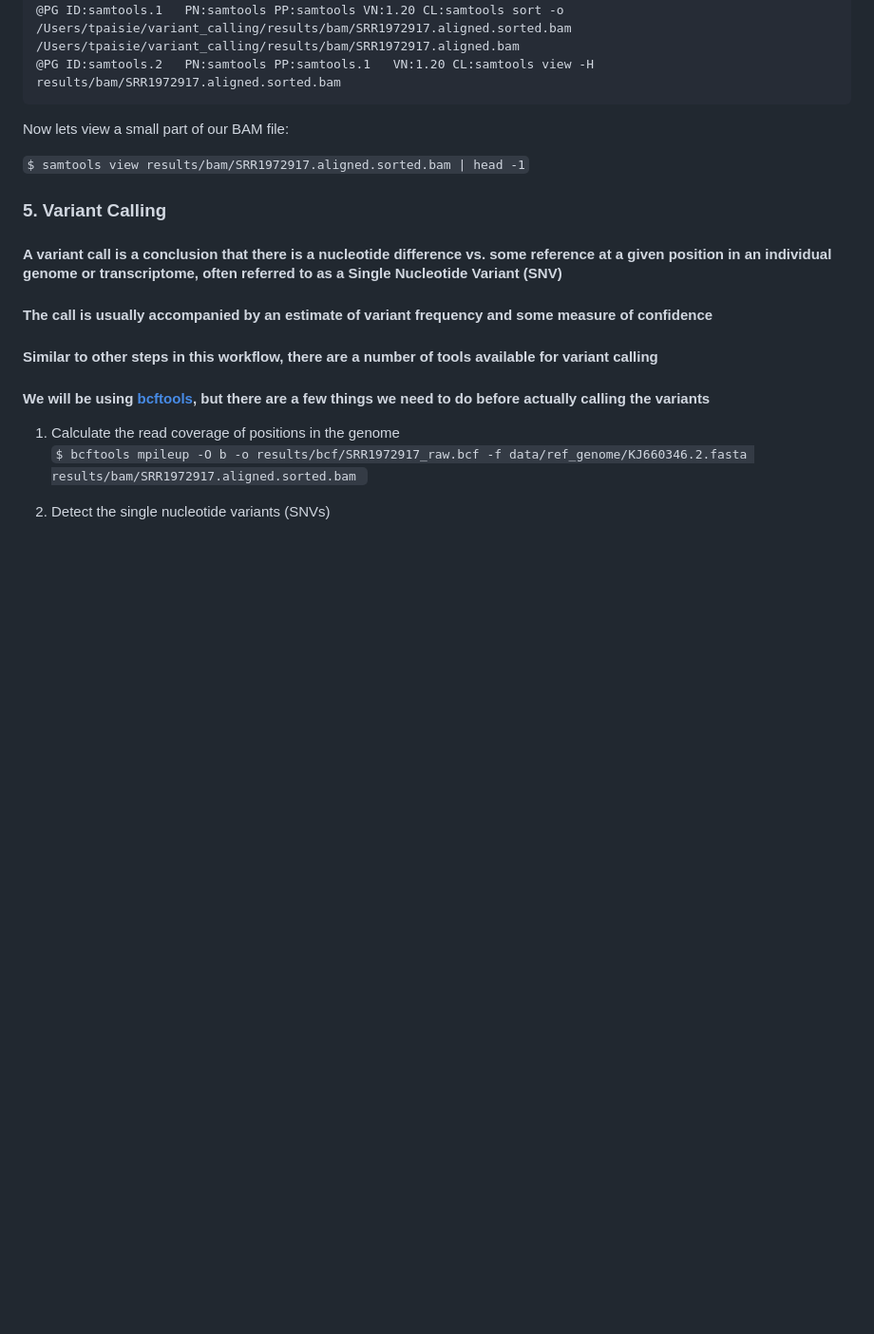
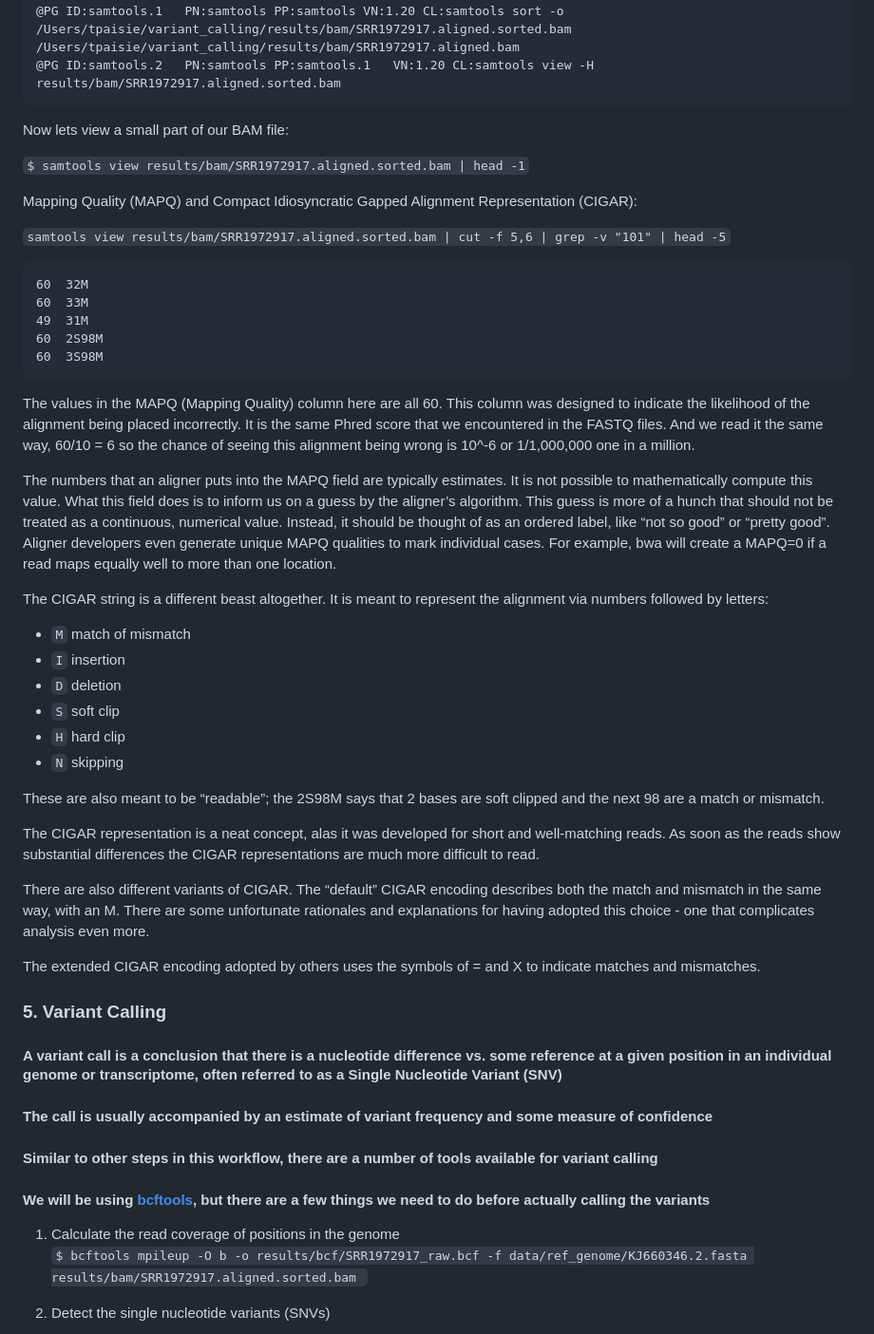
Before and after one commit to taylorpaisie/VEME_2024_NGS_Variant_Calling, a Markdown page: README.md, the part around the change. Shown: that part at 95% size. Drawn GitHub-style; blank space fills up the shorter version.

Commit message:
adding MAPQ and cigar readme

````diff
--- a/README.md
+++ b/README.md
@@ -381,6 +381,39 @@ Now lets view a small part of our BAM file:
 `$ samtools view results/bam/SRR1972917.aligned.sorted.bam | head -1`
 
 
+Mapping Quality (MAPQ) and Compact Idiosyncratic Gapped Alignment Representation (CIGAR):
+
+`samtools view results/bam/SRR1972917.aligned.sorted.bam | cut -f 5,6 | grep -v "101" | head -5`
+
+```
+60	32M
+60	33M
+49	31M
+60	2S98M
+60	3S98M
+```
+
+The values in the MAPQ (Mapping Quality) column here are all 60. This column was designed to indicate the likelihood of the alignment being placed incorrectly. It is the same Phred score that we encountered in the FASTQ files. And we read it the same way, 60/10 = 6 so the chance of seeing this alignment being wrong is 10^-6 or 1/1,000,000 one in a million.
+
+The numbers that an aligner puts into the MAPQ field are typically estimates. It is not possible to mathematically compute this value. What this field does is to inform us on a guess by the aligner’s algorithm. This guess is more of a hunch that should not be treated as a continuous, numerical value. Instead, it should be thought of as an ordered label, like “not so good” or “pretty good”. Aligner developers even generate unique MAPQ qualities to mark individual cases. For example, bwa will create a MAPQ=0 if a read maps equally well to more than one location.
+
+The CIGAR string is a different beast altogether. It is meant to represent the alignment via numbers followed by letters:
+
+- `M` match of mismatch
+- `I` insertion
+- `D` deletion
+- `S` soft clip
+- `H` hard clip
+- `N` skipping
+
+These are also meant to be “readable”; the 2S98M says that 2 bases are soft clipped and the next 98 are a match or mismatch.
+
+The CIGAR representation is a neat concept, alas it was developed for short and well-matching reads. As soon as the reads show substantial differences the CIGAR representations are much more difficult to read.
+
+There are also different variants of CIGAR. The “default” CIGAR encoding describes both the match and mismatch in the same way, with an M. There are some unfortunate rationales and explanations for having adopted this choice - one that complicates analysis even more.
+
+The extended CIGAR encoding adopted by others uses the symbols of = and X to indicate matches and mismatches.
+
 
 
 ### 5. Variant Calling
````
